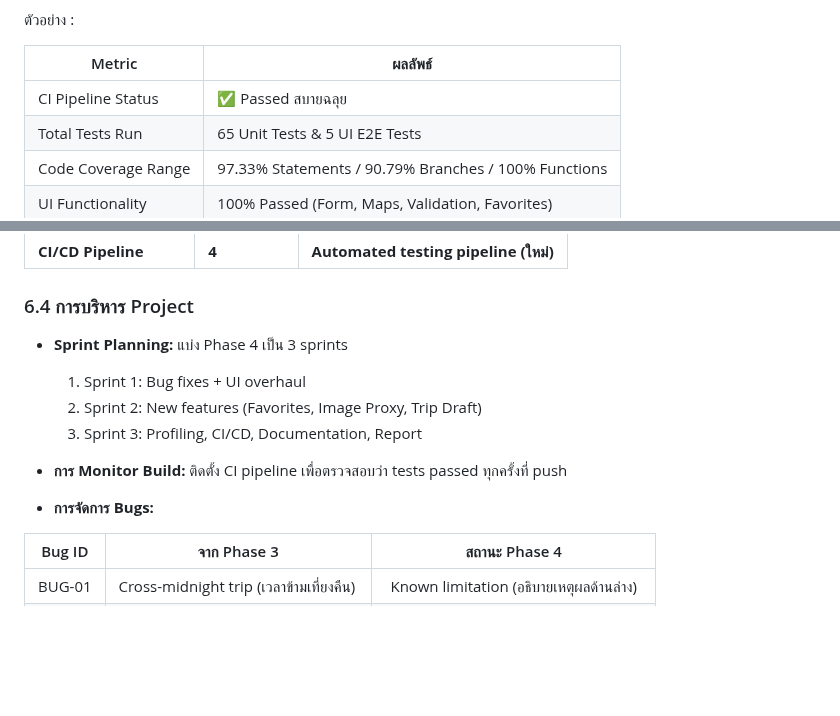
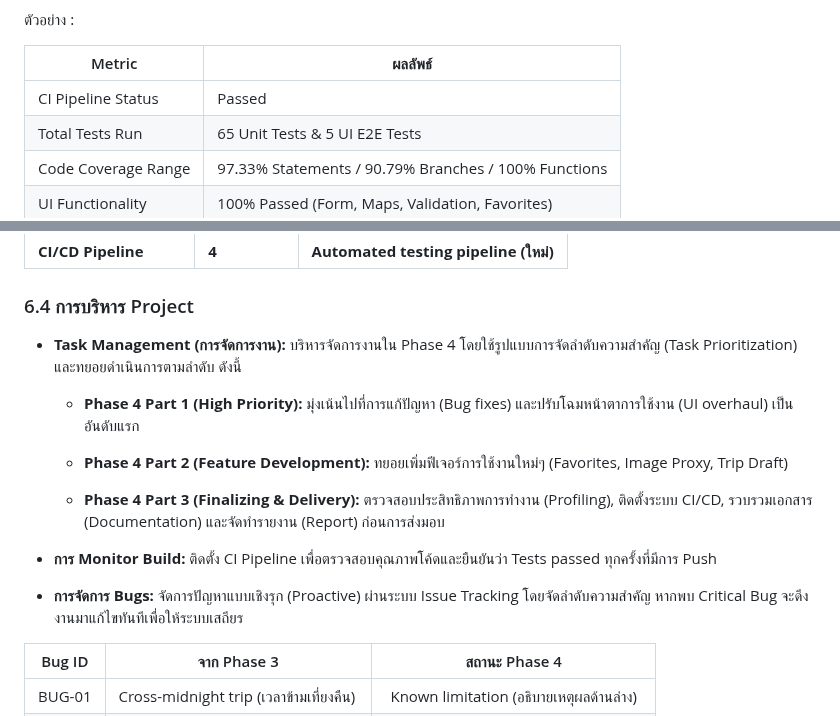
Before and after one commit to ananchanonswu/pinme, a Markdown page: README.md, 2 parts joined by grey strips. GitHub-like rendering; blank space fills up the shorter version.

```diff
--- a/README.md
+++ b/README.md
@@ -646,7 +646,7 @@ flowchart TD
 
 | Metric | ผลลัพธ์ |
 |---|---|
-| CI Pipeline Status | ✅ Passed สบายฉลุย |
+| CI Pipeline Status | Passed |
 | Total Tests Run | 65 Unit Tests & 5 UI E2E Tests |
 | Code Coverage Range | 97.33% Statements / 90.79% Branches / 100% Functions |
 | UI Functionality | 100% Passed (Form, Maps, Validation, Favorites) |
@@ -1256,14 +1256,17 @@ jobs:
 
 ### 6.4 การบริหาร Project
 
-- **Sprint Planning:** แบ่ง Phase 4 เป็น 3 sprints
-  1. Sprint 1: Bug fixes + UI overhaul
-  2. Sprint 2: New features (Favorites, Image Proxy, Trip Draft)
-  3. Sprint 3: Profiling, CI/CD, Documentation, Report
+- **Task Management (การจัดการงาน):** บริหารจัดการงานใน Phase 4 โดยใช้รูปแบบการจัดลำดับความสำคัญ (Task Prioritization) และทยอยดำเนินการตามลำดับ ดังนี้
 
-- **การ Monitor Build:** ติดตั้ง CI pipeline เพื่อตรวจสอบว่า tests passed ทุกครั้งที่ push
+  - **Phase 4 Part 1 (High Priority):** มุ่งเน้นไปที่การแก้ปัญหา (Bug fixes) และปรับโฉมหน้าตาการใช้งาน (UI overhaul) เป็นอันดับแรก
 
-- **การจัดการ Bugs:**
+  - **Phase 4 Part 2 (Feature Development):** ทยอยเพิ่มฟีเจอร์การใช้งานใหม่ๆ (Favorites, Image Proxy, Trip Draft)
+
+  - **Phase 4 Part 3 (Finalizing & Delivery):** ตรวจสอบประสิทธิภาพการทำงาน (Profiling), ติดตั้งระบบ CI/CD, รวบรวมเอกสาร (Documentation) และจัดทำรายงาน (Report) ก่อนการส่งมอบ
+
+- **การ Monitor Build:** ติดตั้ง CI Pipeline เพื่อตรวจสอบคุณภาพโค้ดและยืนยันว่า Tests passed ทุกครั้งที่มีการ Push
+
+- **การจัดการ Bugs:** จัดการปัญหาแบบเชิงรุก (Proactive) ผ่านระบบ Issue Tracking โดยจัดลำดับความสำคัญ หากพบ Critical Bug จะดึงงานมาแก้ไขทันทีเพื่อให้ระบบเสถียร
 
 | Bug ID | จาก Phase 3 | สถานะ Phase 4 |
 |---|---|:---:|
```
Also changed, not shown: other parts of README.md (+18 -18 lines).
